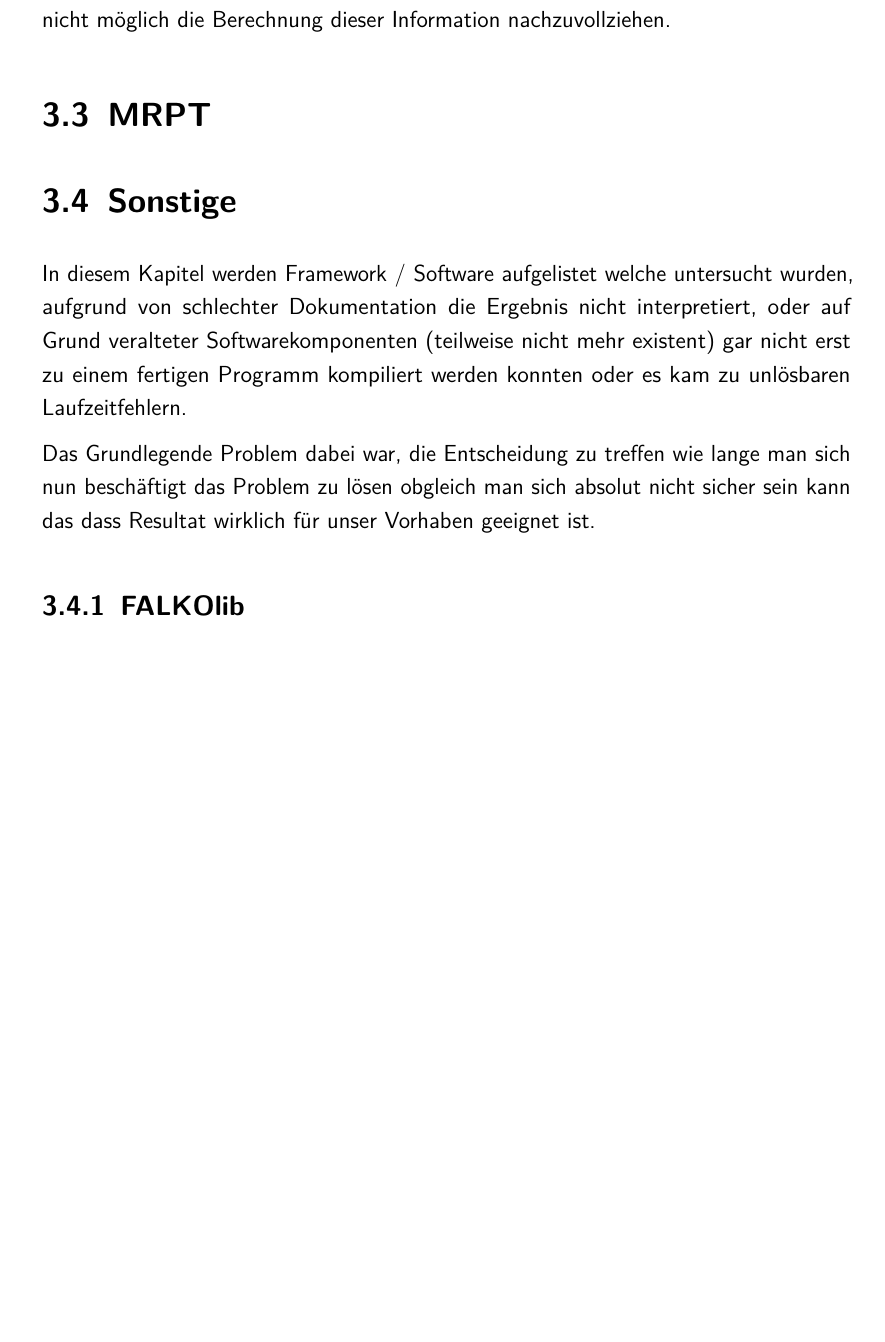
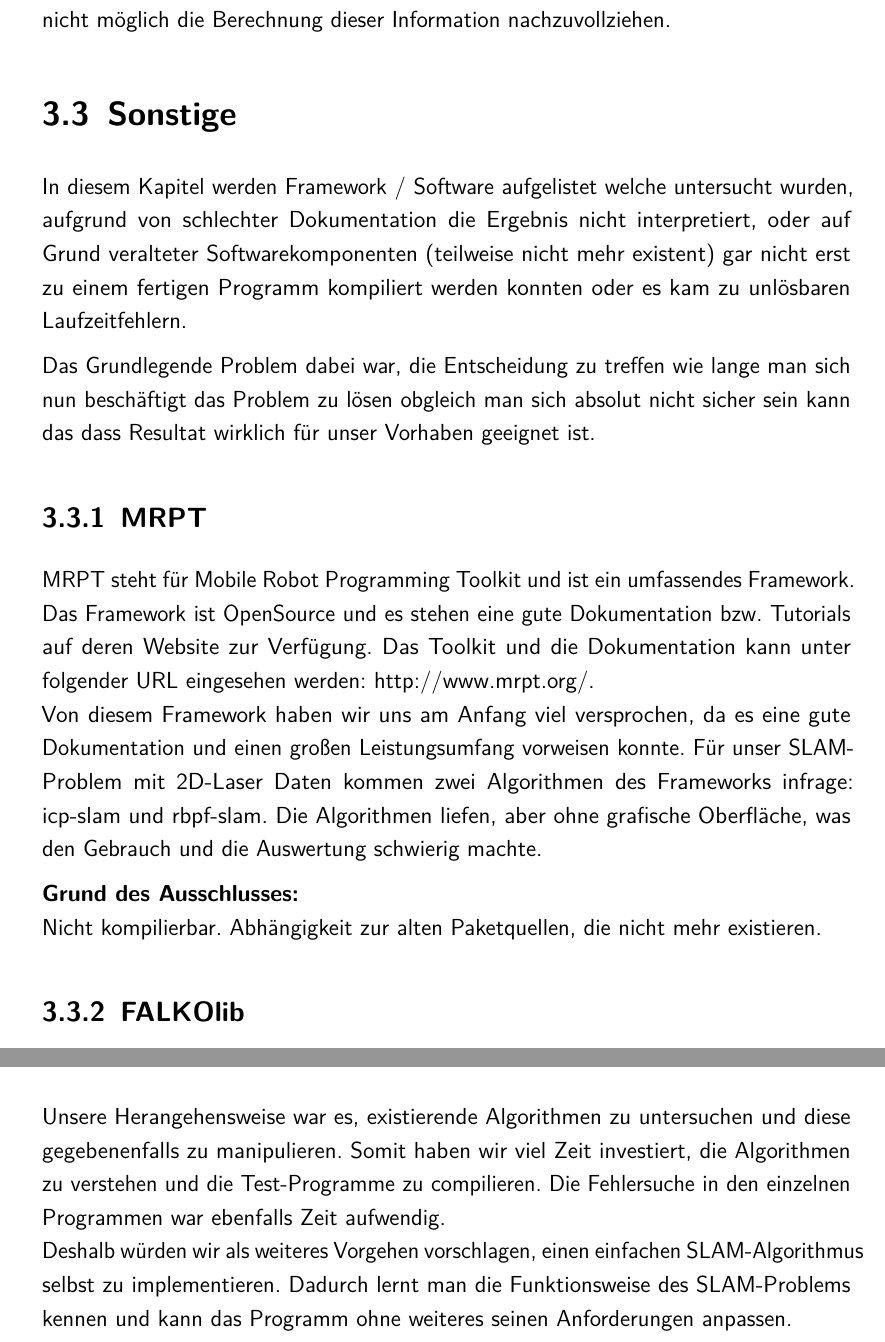
Before and after one commit to ankue05/slammer16, a LaTeX document (Dokumentation/slammer16.tex): part of page 14 of 20 before the commit and two parts of pages 13 and 18 of 19 after it, the two joined at a grey line, cut so that both start at the same text, the shorter picture padded with empty space. Compiled offline with pdfLaTeX; the source files are stored in an older character set and shown here as Unicode; an older LaTeX class or package is replaced by its successor.

Commit message:
Kapitel sonstiges

```diff
--- a/Dokumentation/slammer16.tex
+++ b/Dokumentation/slammer16.tex
@@ -379,12 +374,18 @@ Die Software lief im Gegensatz aller Erwartungen mit den andren Testdaten ohne F
 	\caption{Komplette Karte nach zweitem Durchlauf des Roboters(neue Daten)}
 \end{figure}
 
-\section{MRPT}
 
 \section{Sonstige}
 In diesem Kapitel werden Framework / Software aufgelistet welche untersucht wurden, aufgrund von schlechter Dokumentation die Ergebnis nicht interpretiert, oder auf Grund veralteter Softwarekomponenten (teilweise nicht mehr existent) gar nicht erst zu einem fertigen Programm kompiliert werden konnten oder es kam zu unlösbaren Laufzeitfehlern.
 
 Das Grundlegende Problem dabei war, die Entscheidung zu treffen wie lange man sich nun beschäftigt das Problem zu lösen obgleich man sich absolut nicht sicher sein kann das dass Resultat wirklich für unser Vorhaben geeignet ist.
+
+ \subsection{MRPT}
+ MRPT steht für Mobile Robot Programming Toolkit und ist ein umfassendes Framework. Das Framework ist OpenSource und es stehen eine gute Dokumentation bzw. Tutorials auf deren Website zur Verfügung. Das Toolkit und die Dokumentation kann unter folgender URL eingesehen werden: http://www.mrpt.org/. \\
+ Von diesem Framework haben wir uns am Anfang viel versprochen, da es eine gute Dokumentation und einen großen Leistungsumfang vorweisen konnte. Für unser SLAM-Problem mit 2D-Laser Daten kommen zwei Algorithmen des Frameworks infrage: icp-slam und rbpf-slam. Die Algorithmen liefen, aber ohne grafische Oberfläche, was den Gebrauch und die Auswertung schwierig machte.
+
+ \textbf{Grund des Ausschlusses:}\\
+ Nicht kompilierbar. Abhängigkeit zur alten Paketquellen, die nicht mehr existieren.
 
 \subsection{FALKOlib}
 FALKOlib (Fast Adaptive Laser Keypoint Orientation-invariant) ist eine Library, in der zwei neue \textit{Keypoint-Detectors} implementiert wurden.\\
@@ -409,2 +416,4 @@ Laufzeitfehler.
 %============================================ Ausblick ============================================
 \chapter{Ausblick}
+Unsere Herangehensweise war es, existierende Algorithmen zu untersuchen und diese gegebenenfalls zu manipulieren. Somit haben wir viel Zeit investiert, die Algorithmen zu verstehen und die Test-Programme zu compilieren. Die Fehlersuche in den einzelnen Programmen war ebenfalls Zeit aufwendig.\\
+Deshalb würden wir als weiteres Vorgehen vorschlagen, einen einfachen SLAM-Algorithmus selbst zu implementieren. Dadurch lernt man die Funktionsweise des SLAM-Problems kennen und kann das Programm ohne weiteres seinen Anforderungen anpassen.
```
Also changed, not shown: Dokumentation/slammer16.pdf, Dokumentation/slammer16.tex (14 more changed lines), 6 other files.
